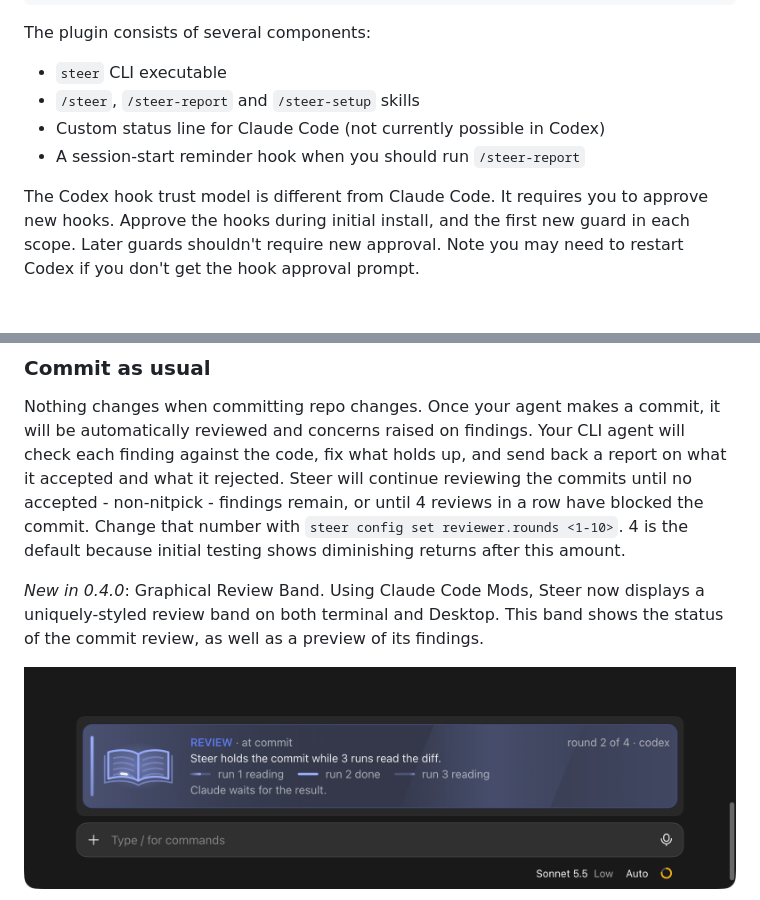
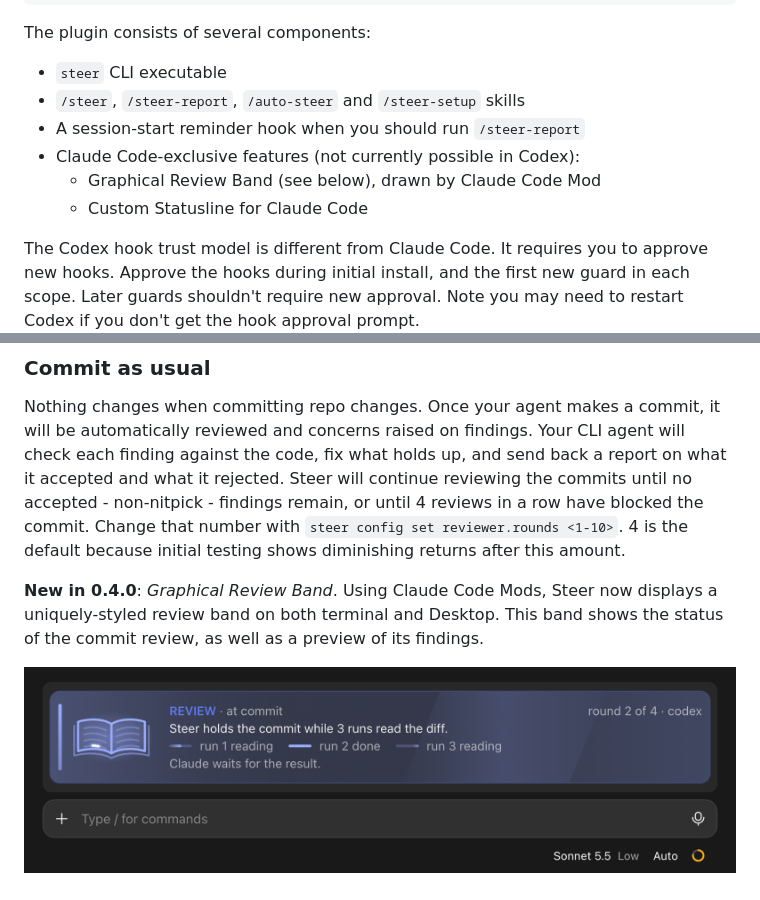
Before and after one commit to steer-sh/steer, a Markdown page: README.md, 2 parts joined by grey strips. Rendered like a GitHub page; pictures changed too: docs/review-band-desktop.png; blank space fills up the shorter version.

```diff
--- a/README.md
+++ b/README.md
@@ -26,9 +26,11 @@ codex plugin add steer@steer-marketplace
 
 The plugin consists of several components:
 * `steer` CLI executable
-* `/steer`, `/steer-report` and `/steer-setup` skills
-* Custom status line for Claude Code (not currently possible in Codex)
+* `/steer`, `/steer-report`, `/auto-steer` and `/steer-setup` skills
 * A session-start reminder hook when you should run `/steer-report`
+* Claude Code-exclusive features (not currently possible in Codex):
+  * Graphical Review Band (see below), drawn by Claude Code Mod
+  * Custom Statusline for Claude Code
 
 The Codex hook trust model is different from Claude Code. It requires you to approve new hooks. Approve the hooks during initial install, and the first new guard in each scope. Later guards shouldn't require new approval. Note you may need to restart Codex if you don't get the hook approval prompt.
 
@@ -56,7 +58,7 @@ If you use both Codex and Claude Code, run `/steer-setup` in both CLI agents. It
 
 Nothing changes when committing repo changes. Once your agent makes a commit, it will be automatically reviewed and concerns raised on findings. Your CLI agent will check each finding against the code, fix what holds up, and send back a report on what it accepted and what it rejected. Steer will continue reviewing the commits until no accepted - non-nitpick - findings remain, or until 4 reviews in a row have blocked the commit. Change that number with `steer config set reviewer.rounds <1-10>`. 4 is the default because initial testing shows diminishing returns after this amount.
 
-*New in 0.4.0*: Graphical Review Band. Using Claude Code Mods, Steer now displays a uniquely-styled review band on both terminal and Desktop. This band shows the status of the commit review, as well as a preview of its findings.
+**New in 0.4.0**: *Graphical Review Band*. Using Claude Code Mods, Steer now displays a uniquely-styled review band on both terminal and Desktop. This band shows the status of the commit review, as well as a preview of its findings.
 
 <p align="center">
   <img src="docs/review-band-desktop.png" width="900" alt="Steer's review band in the Claude Code Desktop app: round 2 of 4, Steer holds the commit while 3 runs read the diff">
```
Also changed, not shown: other parts of README.md (+5 -2 lines), docs/review-band-terminal.png (added), 1 other file.
